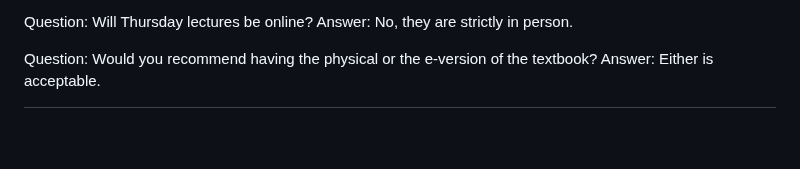
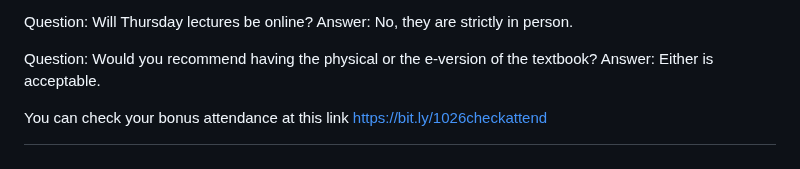
Before and after one commit to dbousfie/1026bot, a Markdown page: syllabus.md, the part around the change. Rendered like a GitHub page; blank space fills up the shorter version.

```diff
--- a/syllabus.md
+++ b/syllabus.md
@@ -1407,3 +1407,5 @@ Answer: No, they are strictly in person.
 
 Question: Would you recommend having the physical or the e-version of the textbook?
 Answer: Either is acceptable.
+
+You can check your bonus attendance at this link https://bit.ly/1026checkattend
```
